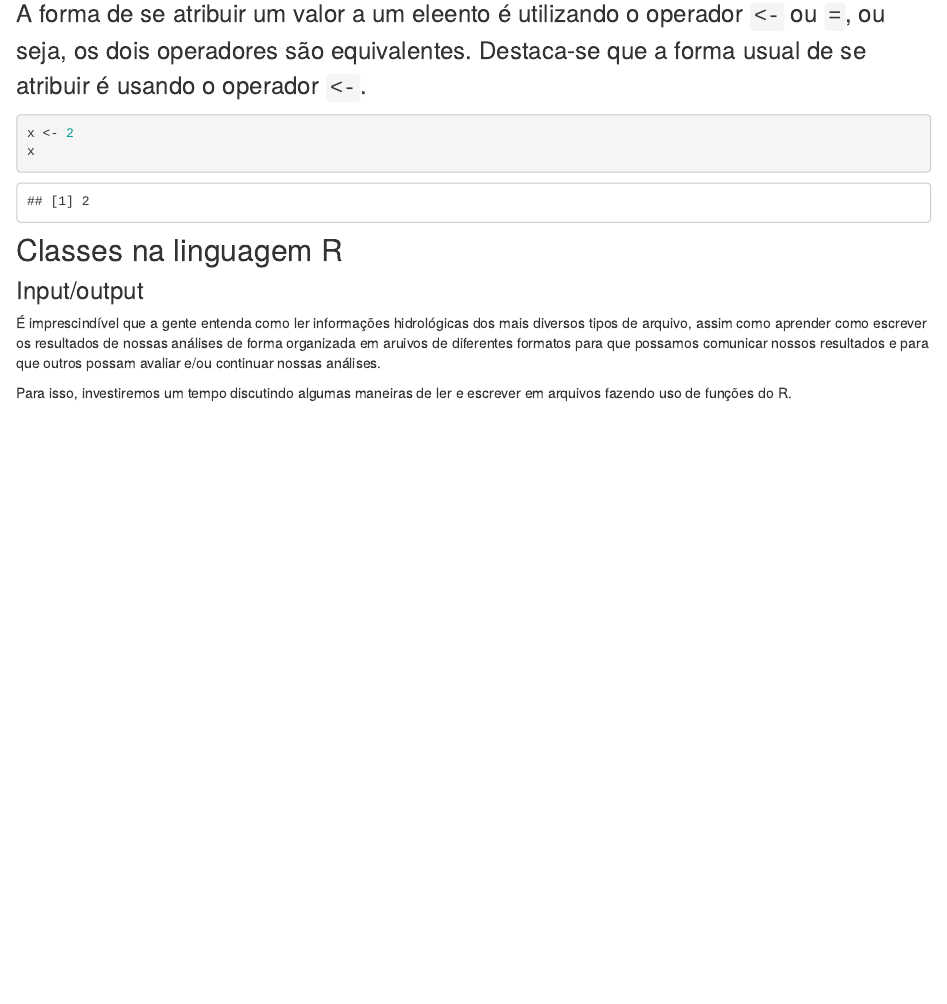
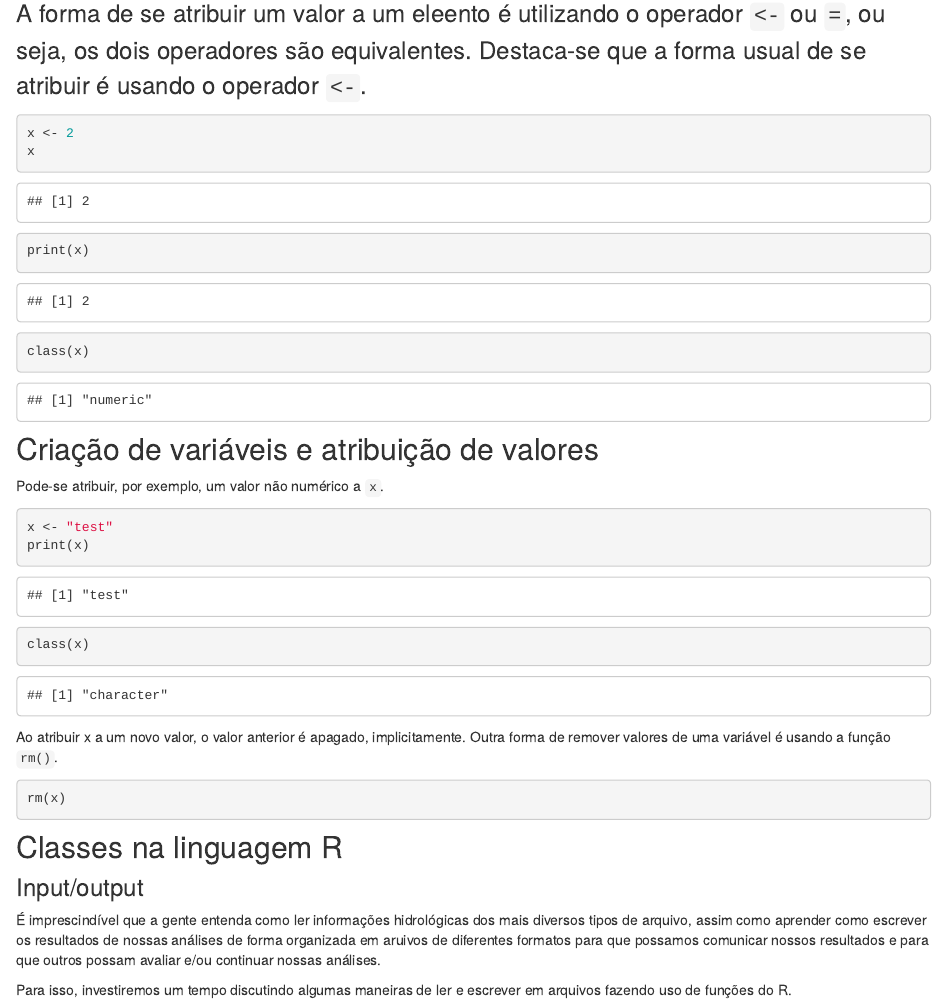
Before and after one commit to DirceuReis/Mini_Curso_UnB_SemUniv_AnaliseHidro_R, an R Markdown document (conc_basic_R.Rmd): the page in a window 1100 px wide, from 2740 px down. Rendered offline with R 4.5, knitr and Pandoc, with nearby package versions; drawn as R Markdown's standard HTML page in place of the format the file asks for; some code elsewhere in the file could not run offline.

Commit message:
Update conc_basic_R.Rmd

````diff
--- a/conc_basic_R.Rmd
+++ b/conc_basic_R.Rmd
@@ -121,6 +121,24 @@ as.vector(c(1,3,5,7)) %*% t(as.vector(c(2,4,6,8)))
 ```{r, echo = TRUE}
 x <- 2
 x
+print(x)
+class(x)
+```
+
+## Criação de variáveis e atribuição de valores
+
+Pode-se atribuir, por exemplo, um valor não numérico a `x`.
+
+```{r, echo = TRUE}
+x <- "test"
+print(x)
+class(x)
+```
+
+Ao atribuir x a um novo valor, o valor anterior é apagado, implicitamente. Outra forma de remover valores de uma variável é usando a função `rm()`.
+
+```{r, echo = TRUE}
+rm(x)
 ```
 
 
````
